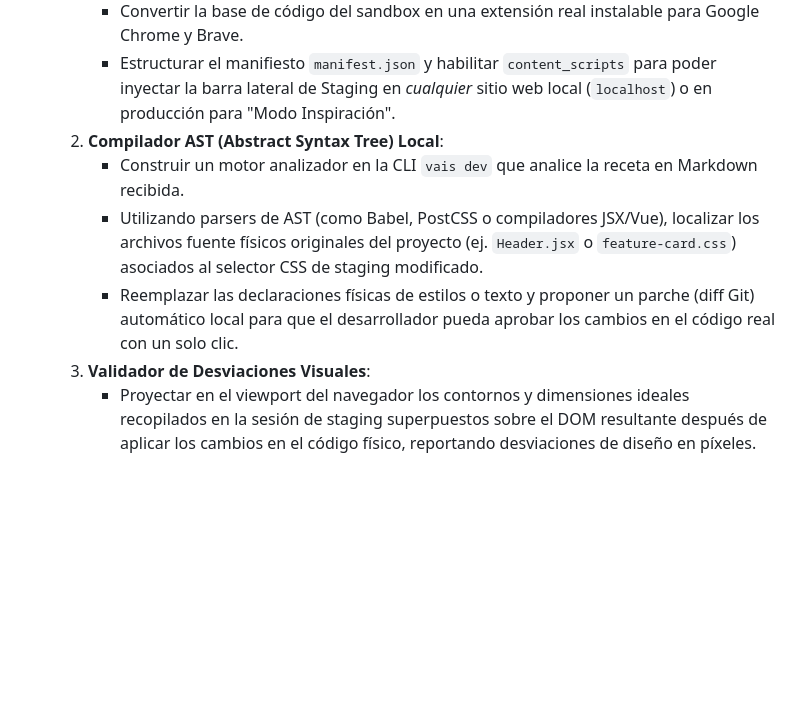
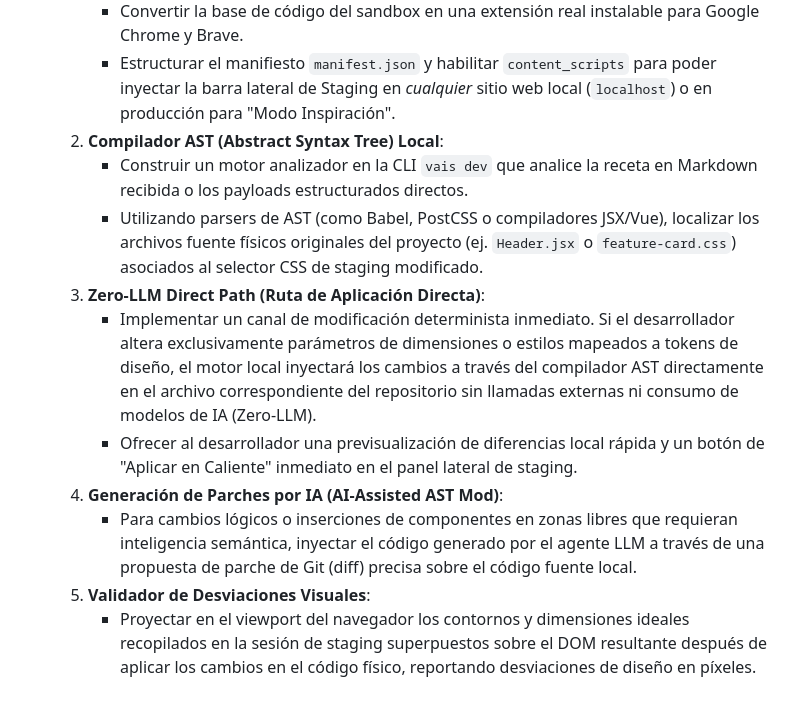
Before and after one commit to LayneStyle/visual_ai_staging, a Markdown page: TECHNICAL_SPECIFICATION.md, the part around the change. GitHub-like rendering; blank space fills up the shorter version.

Commit message:
docs: registrar hitos de Zero-LLM Direct Path y AI-Assisted AST Mod en la hoja de ruta

```diff
--- a/TECHNICAL_SPECIFICATION.md
+++ b/TECHNICAL_SPECIFICATION.md
@@ -132,8 +132,12 @@ De acuerdo con el diseño de arquitectura unificado para la aplicación, se estr
         *   Convertir la base de código del sandbox en una extensión real instalable para Google Chrome y Brave.
         *   Estructurar el manifiesto `manifest.json` y habilitar `content_scripts` para poder inyectar la barra lateral de Staging en *cualquier* sitio web local (`localhost`) o en producción para "Modo Inspiración".
     2.  **Compilador AST (Abstract Syntax Tree) Local**:
-        *   Construir un motor analizador en la CLI `vais dev` que analice la receta en Markdown recibida.
+        *   Construir un motor analizador en la CLI `vais dev` que analice la receta en Markdown recibida o los payloads estructurados directos.
         *   Utilizando parsers de AST (como Babel, PostCSS o compiladores JSX/Vue), localizar los archivos fuente físicos originales del proyecto (ej. `Header.jsx` o `feature-card.css`) asociados al selector CSS de staging modificado.
-        *   Reemplazar las declaraciones físicas de estilos o texto y proponer un parche (diff Git) automático local para que el desarrollador pueda aprobar los cambios en el código real con un solo clic.
-    3.  **Validador de Desviaciones Visuales**:
+    3.  **Zero-LLM Direct Path (Ruta de Aplicación Directa)**:
+        *   Implementar un canal de modificación determinista inmediato. Si el desarrollador altera exclusivamente parámetros de dimensiones o estilos mapeados a tokens de diseño, el motor local inyectará los cambios a través del compilador AST directamente en el archivo correspondiente del repositorio sin llamadas externas ni consumo de modelos de IA (Zero-LLM).
+        *   Ofrecer al desarrollador una previsualización de diferencias local rápida y un botón de "Aplicar en Caliente" inmediato en el panel lateral de staging.
+    4.  **Generación de Parches por IA (AI-Assisted AST Mod)**:
+        *   Para cambios lógicos o inserciones de componentes en zonas libres que requieran inteligencia semántica, inyectar el código generado por el agente LLM a través de una propuesta de parche de Git (diff) precisa sobre el código fuente local.
+    5.  **Validador de Desviaciones Visuales**:
         *   Proyectar en el viewport del navegador los contornos y dimensiones ideales recopilados en la sesión de staging superpuestos sobre el DOM resultante después de aplicar los cambios en el código físico, reportando desviaciones de diseño en píxeles.
```
Also changed, not shown: PROJECT.md (+3 -2 lines).
